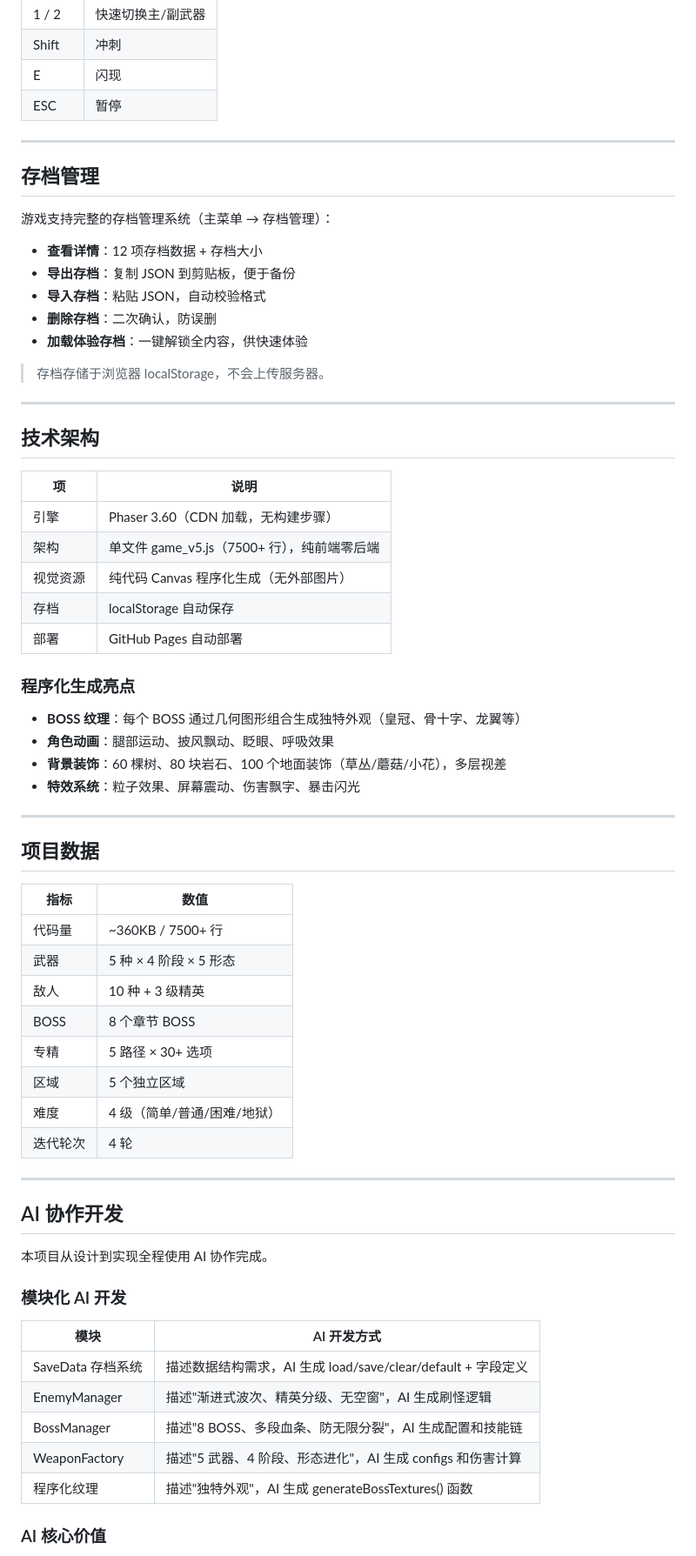
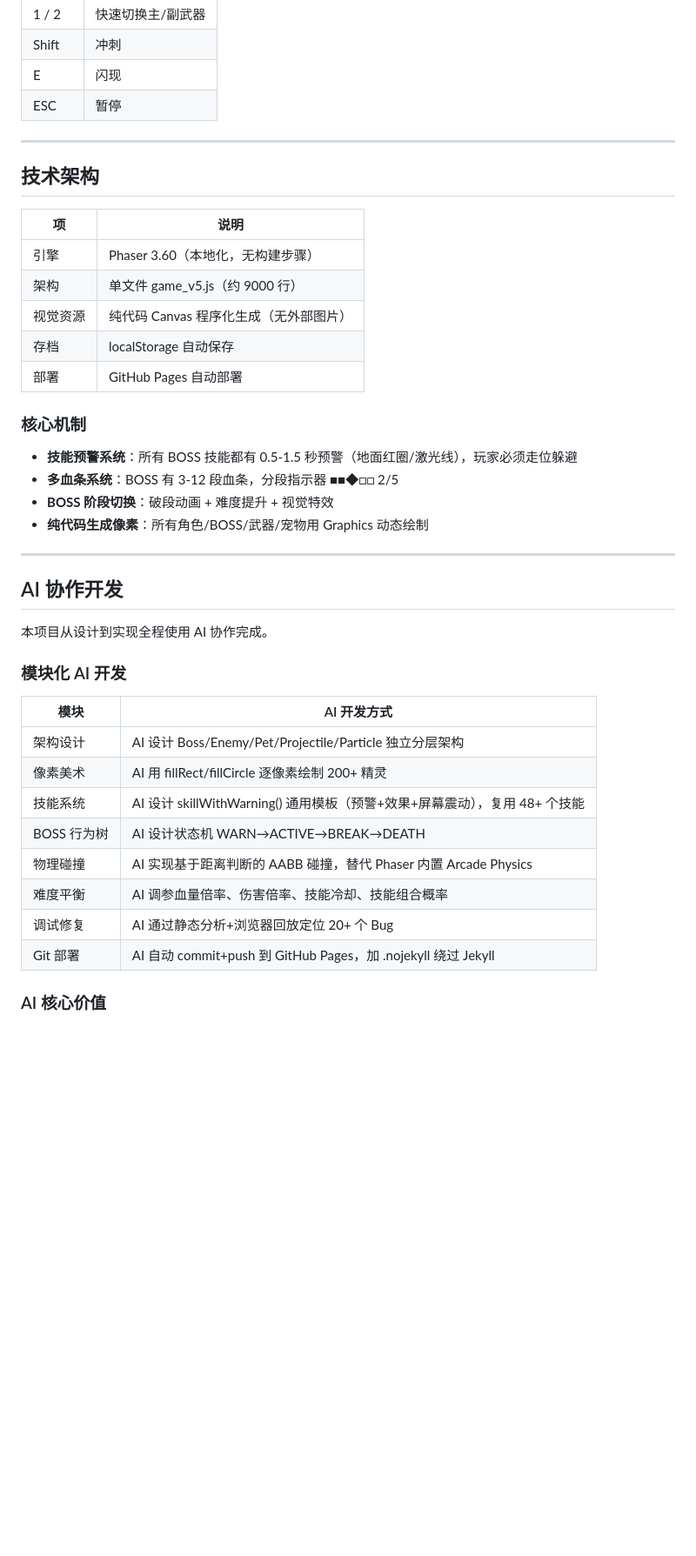
Before and after one commit to BUPTtt2/pixel-roguelike-clicker, a Markdown page: README.md, the part around one of its changes. Shown at 87% size. GitHub-like rendering; blank space fills up the shorter version.

```diff
--- a/README.md
+++ b/README.md
@@ -128,51 +108,22 @@ npx http-server -p 8080
 
 ---
 
-## 存档管理
-
-游戏支持完整的存档管理系统（主菜单 → 存档管理）：
-
-- **查看详情**：12 项存档数据 + 存档大小
-- **导出存档**：复制 JSON 到剪贴板，便于备份
-- **导入存档**：粘贴 JSON，自动校验格式
-- **删除存档**：二次确认，防误删
-- **加载体验存档**：一键解锁全内容，供快速体验
-
-> 存档存储于浏览器 localStorage，不会上传服务器。
-
----
-
 ## 技术架构
 
 | 项 | 说明 |
 |---|---|
-| 引擎 | Phaser 3.60（CDN 加载，无构建步骤） |
-| 架构 | 单文件 game_v5.js（7500+ 行），纯前端零后端 |
+| 引擎 | Phaser 3.60（本地化，无构建步骤） |
+| 架构 | 单文件 game_v5.js（约 9000 行） |
 | 视觉资源 | 纯代码 Canvas 程序化生成（无外部图片） |
 | 存档 | localStorage 自动保存 |
 | 部署 | GitHub Pages 自动部署 |
 
-### 程序化生成亮点
+### 核心机制
 
-- **BOSS 纹理**：每个 BOSS 通过几何图形组合生成独特外观（皇冠、骨十字、龙翼等）
-- **角色动画**：腿部运动、披风飘动、眨眼、呼吸效果
-- **背景装饰**：60 棵树、80 块岩石、100 个地面装饰（草丛/蘑菇/小花），多层视差
-- **特效系统**：粒子效果、屏幕震动、伤害飘字、暴击闪光
-
----
-
-## 项目数据
-
-| 指标 | 数值 |
-|------|------|
-| 代码量 | ~360KB / 7500+ 行 |
-| 武器 | 5 种 × 4 阶段 × 5 形态 |
-| 敌人 | 10 种 + 3 级精英 |
-| BOSS | 8 个章节 BOSS |
-| 专精 | 5 路径 × 30+ 选项 |
-| 区域 | 5 个独立区域 |
-| 难度 | 4 级（简单/普通/困难/地狱） |
-| 迭代轮次 | 4 轮 |
+- **技能预警系统**：所有 BOSS 技能都有 0.5-1.5 秒预警（地面红圈/激光线），玩家必须走位躲避
+- **多血条系统**：BOSS 有 3-12 段血条，分段指示器 ■■◆□□ 2/5
+- **BOSS 阶段切换**：破段动画 + 难度提升 + 视觉特效
+- **纯代码生成像素**：所有角色/BOSS/武器/宠物用 Graphics 动态绘制
 
 ---
 
@@ -184,11 +135,14 @@ npx http-server -p 8080
 
 | 模块 | AI 开发方式 |
 |------|------------|
-| SaveData 存档系统 | 描述数据结构需求，AI 生成 load/save/clear/default + 字段定义 |
-| EnemyManager | 描述"渐进式波次、精英分级、无空窗"，AI 生成刷怪逻辑 |
-| BossManager | 描述"8 BOSS、多段血条、防无限分裂"，AI 生成配置和技能链 |
-| WeaponFactory | 描述"5 武器、4 阶段、形态进化"，AI 生成 configs 和伤害计算 |
-| 程序化纹理 | 描述"独特外观"，AI 生成 generateBossTextures() 函数 |
+| 架构设计 | AI 设计 Boss/Enemy/Pet/Projectile/Particle 独立分层架构 |
+| 像素美术 | AI 用 fillRect/fillCircle 逐像素绘制 200+ 精灵 |
+| 技能系统 | AI 设计 skillWithWarning() 通用模板（预警+效果+屏幕震动），复用 48+ 个技能 |
+| BOSS 行为树 | AI 设计状态机 WARN→ACTIVE→BREAK→DEATH |
+| 物理碰撞 | AI 实现基于距离判断的 AABB 碰撞，替代 Phaser 内置 Arcade Physics |
+| 难度平衡 | AI 调参血量倍率、伤害倍率、技能冷却、技能组合概率 |
+| 调试修复 | AI 通过静态分析+浏览器回放定位 20+ 个 Bug |
+| Git 部署 | AI 自动 commit+push 到 GitHub Pages，加 .nojekyll 绕过 Jekyll |
 
 ### AI 核心价值
 
```
Also changed, not shown: other parts of README.md (+56 -76 lines).
